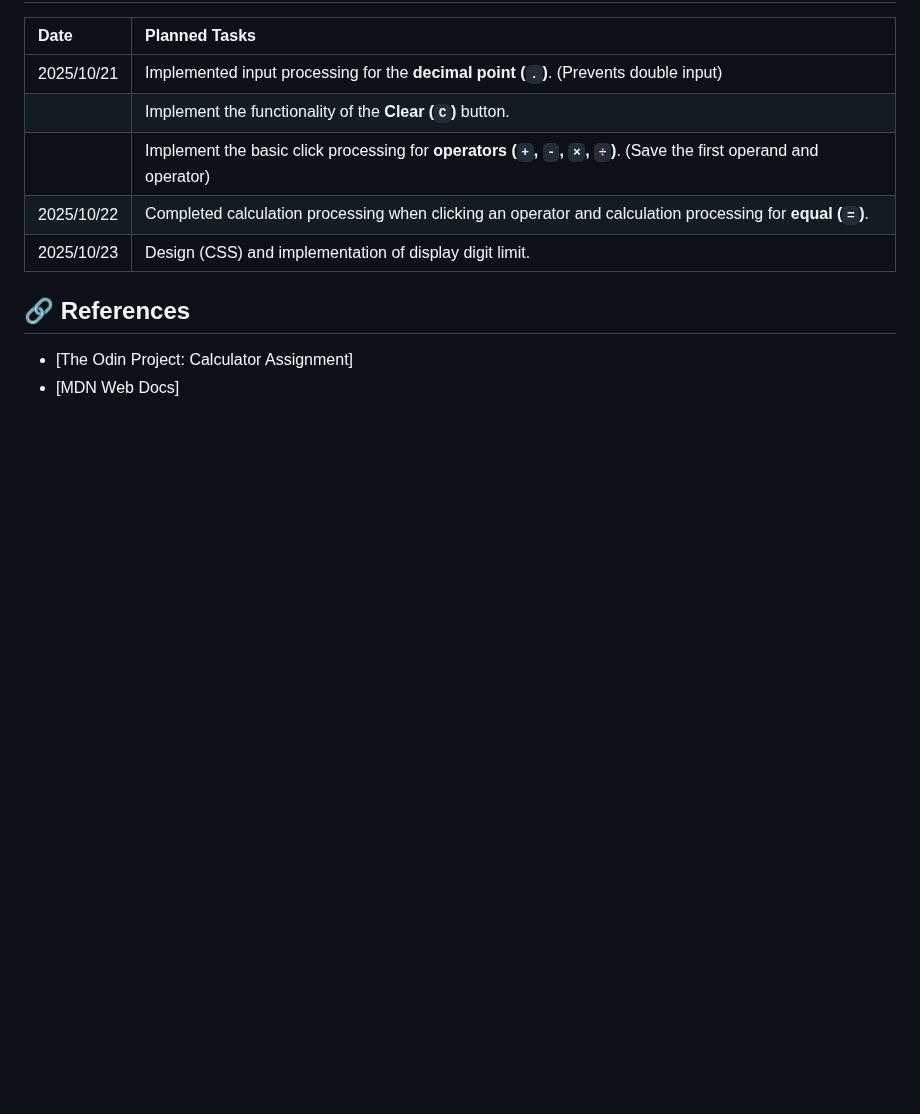
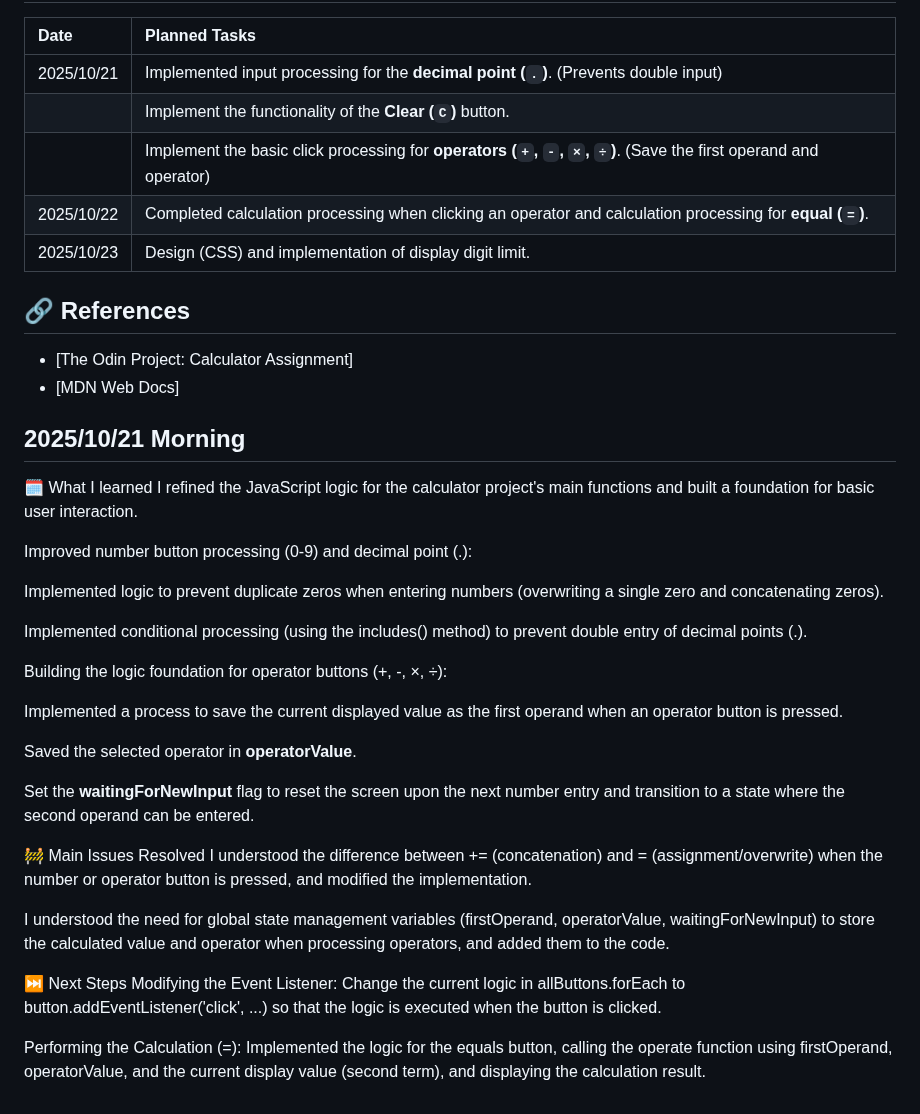
Before and after one commit to LJDJGC/Learning-log, a Markdown page: README.md, the part around the change. Rendered like a GitHub page; blank space fills up the shorter version.

Commit message:
2025/10/21 Morning

```diff
--- a/README.md
+++ b/README.md
@@ -1339,3 +1339,31 @@ The goal is to create a functional calculator using the basics of web developmen
 
 - [The Odin Project: Calculator Assignment]
 - [MDN Web Docs]
+
+## 2025/10/21 Morning
+🗓️ What I learned
+I refined the JavaScript logic for the calculator project's main functions and built a foundation for basic user interaction.
+
+Improved number button processing (0-9) and decimal point (.):
+
+Implemented logic to prevent duplicate zeros when entering numbers (overwriting a single zero and concatenating zeros).
+
+Implemented conditional processing (using the includes() method) to prevent double entry of decimal points (.).
+
+Building the logic foundation for operator buttons (+, -, ×, ÷):
+
+Implemented a process to save the current displayed value as the first operand when an operator button is pressed.
+
+Saved the selected operator in **operatorValue**.
+
+Set the **waitingForNewInput** flag to reset the screen upon the next number entry and transition to a state where the second operand can be entered.
+
+🚧 Main Issues Resolved
+I understood the difference between += (concatenation) and = (assignment/overwrite) when the number or operator button is pressed, and modified the implementation.
+
+I understood the need for global state management variables (firstOperand, operatorValue, waitingForNewInput) to store the calculated value and operator when processing operators, and added them to the code.
+
+⏭️ Next Steps
+Modifying the Event Listener: Change the current logic in allButtons.forEach to button.addEventListener('click', ...) so that the logic is executed when the button is clicked.
+
+Performing the Calculation (=): Implemented the logic for the equals button, calling the operate function using firstOperand, operatorValue, and the current display value (second term), and displaying the calculation result.
```
